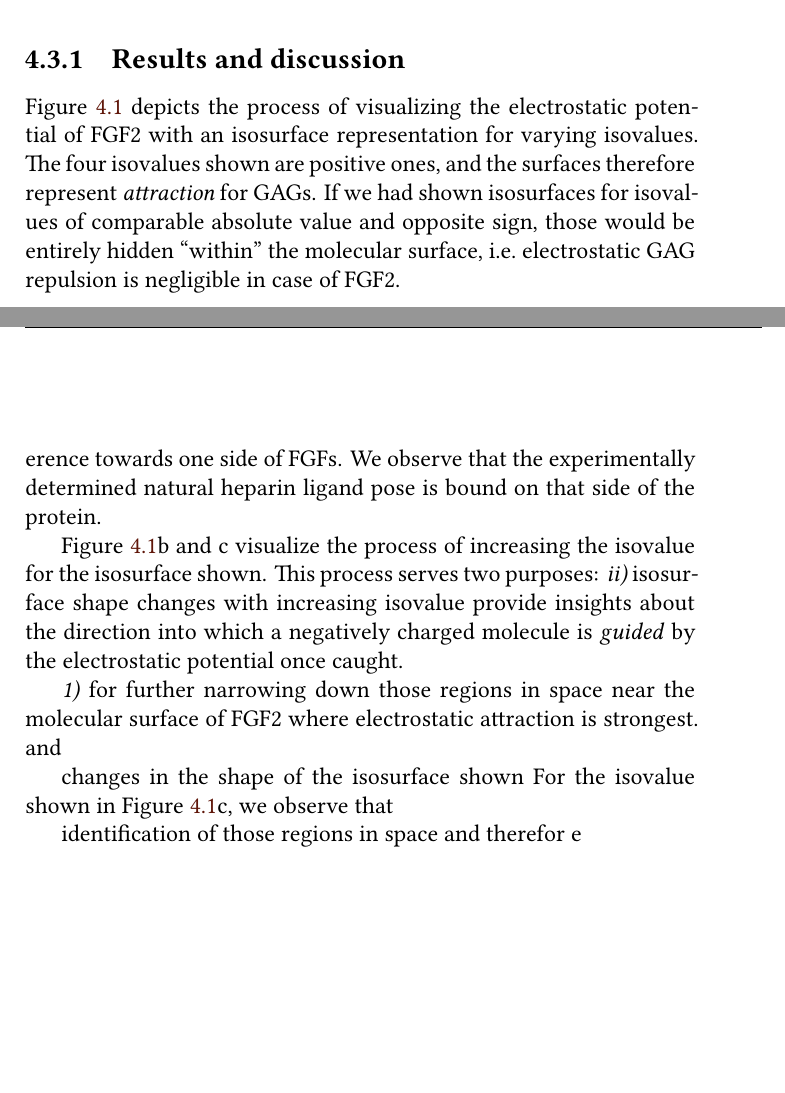
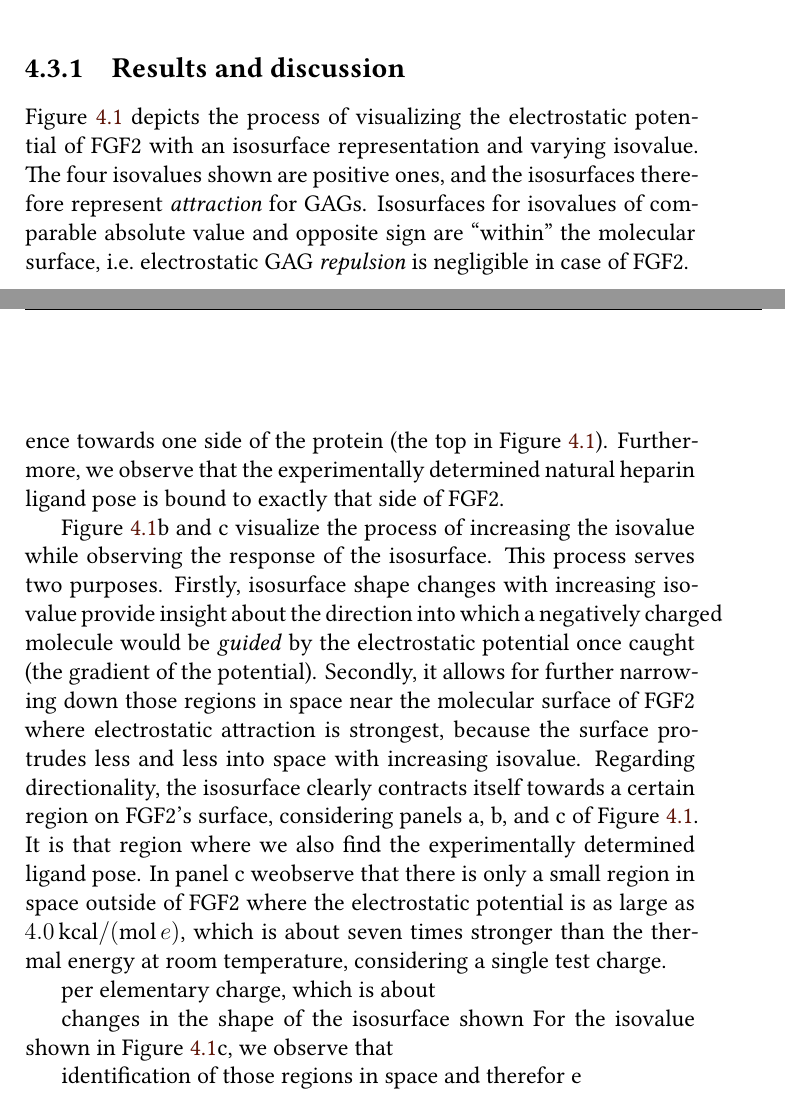
Before and after one commit to jgehrcke/phd-thesis, a LaTeX thesis (latexproject/main.tex, which reads latexproject/04_protein_gag_binding_site_prediction.tex): two parts of pages 21 and 23 of 117, joined at a grey line, cut so that both start at the same text, the shorter picture padded with empty space. Compiled offline with XeLaTeX.

Commit message:
bspred: text work (r&d).

```diff
--- a/latexproject/04_protein_gag_binding_site_prediction.tex
+++ b/latexproject/04_protein_gag_binding_site_prediction.tex
@@ -188,11 +188,11 @@ is shown as sticks with carbon atoms in orange (structure taken from PDB ID
 \end{figure}
 
 \Cref{fig:bspred:fgf2_multi_iso} depicts the process of visualizing the
-electrostatic potential of FGF2 with an isosurface representation for varying
-isovalues. The four isovalues shown are positive ones, and the surfaces
-therefore represent \textit{attraction} for GAGs. If we had shown isosurfaces
-for isovalues of comparable absolute value and opposite sign, those would be
-entirely hidden \enquote{within} the molecular surface, i.e.\ electrostatic GAG
-repulsion is negligible in case of FGF2.
+electrostatic potential of FGF2 with an isosurface representation and varying
+isovalue. The four isovalues shown are positive ones, and the isosurfaces
+therefore represent \textit{attraction} for GAGs. Isosurfaces for isovalues of
+comparable absolute value and opposite sign are \enquote{within} the molecular
+surface, i.e.\ electrostatic GAG \textit{repulsion} is negligible in case of
+FGF2.
 
 \Cref{fig:bspred:fgf2_multi_iso}a shows the isosurface corresponding to the
@@ -209,2 +198,0 @@ representation that FGF2 may interact with GAGs over quite large distances
-clear preference towards one side of FGFs. We observe that the experimentally
-determined natural heparin ligand pose is bound on that side of the protein.
@@ -211,12 +208,28 @@ determined natural heparin ligand pose is bound on that side of the protein.
+considererd a molecular contact), and with a clear preference towards one side
+of the protein (the top in \Cref{fig:bspred:fgf2_multi_iso}). Furthermore, we
+observe that the experimentally determined natural heparin ligand pose is bound
+to exactly that side of FGF2.
 
 \Cref{fig:bspred:fgf2_multi_iso}b and c visualize the process of increasing
-the isovalue for the isosurface shown. This process serves two purposes:
-\textit{ii)} isosurface shape changes with increasing isovalue
-provide insights about the direction into which a negatively charged
-molecule is \textit{guided} by the electrostatic potential once caught.
+the isovalue while observing the response of the isosurface. This process serves
+two purposes. Firstly, isosurface shape changes with increasing isovalue provide
+insight about the direction into which a negatively charged molecule would be
+\textit{guided} by the electrostatic potential once caught (the gradient of the
+potential). Secondly, it allows for further narrowing down those regions in
+space near the molecular surface of FGF2 where electrostatic attraction is
+strongest, because the surface protrudes less and less into space with
+increasing isovalue. Regarding directionality, the isosurface clearly contracts
+itself towards a certain region on FGF2's surface, considering panels a, b, and
+c of \Cref{fig:bspred:fgf2_multi_iso}. It is that region where we also find the
+experimentally determined ligand pose. In panel c weobserve that there is only a
+small region in space outside of FGF2 where the electrostatic potential is as
+large as \SI{4.0}{\kilo\calory\per\mole\per\elementarycharge}, which is about
+seven times stronger than the thermal energy at room temperature, considering
+a single test charge.
 
- \textit{1)} for further narrowing down those regions in space near the molecular surface of FGF2 where electrostatic attraction is
-strongest. and
+
+per elementary charge,
+which is about
 
 
 
```
Also changed, not shown: latexproject/04_protein_gag_binding_site_prediction.tex (19 more changed lines).
